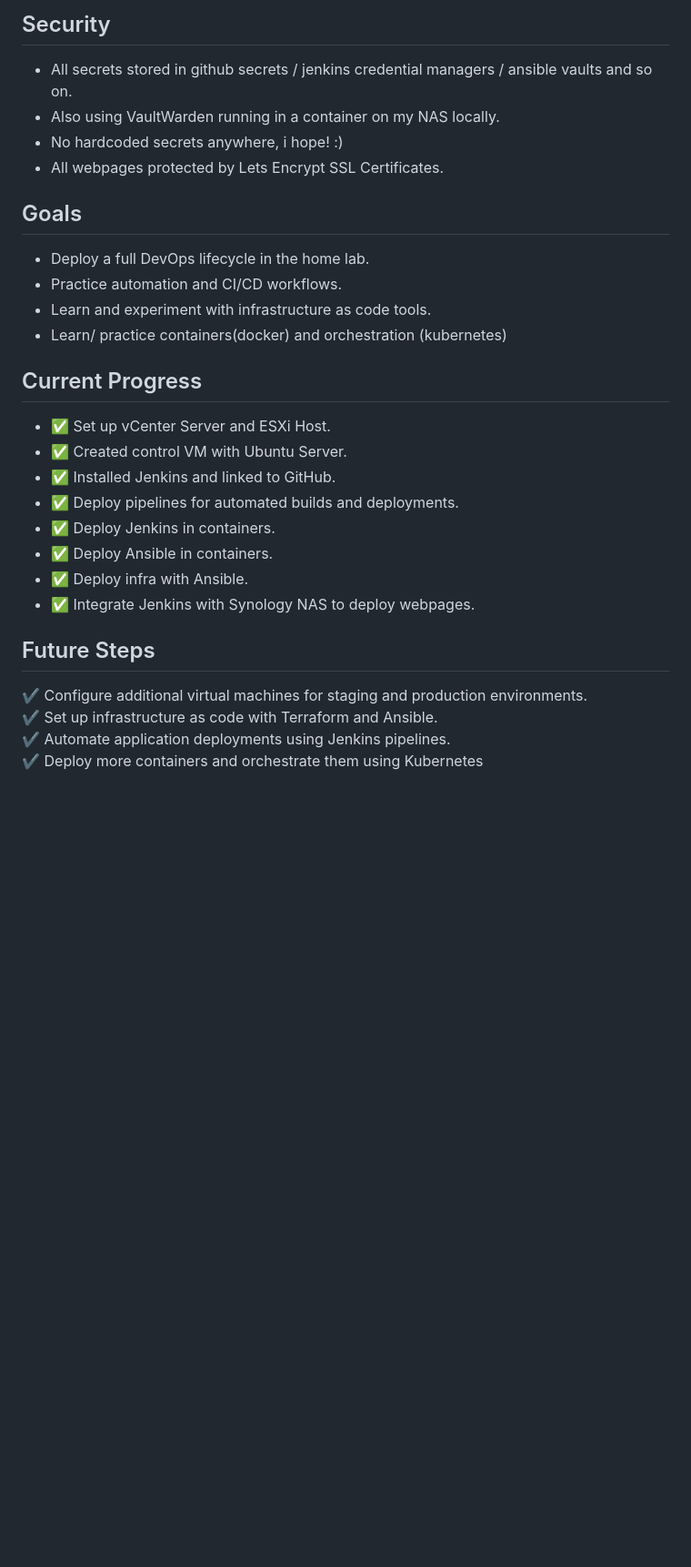
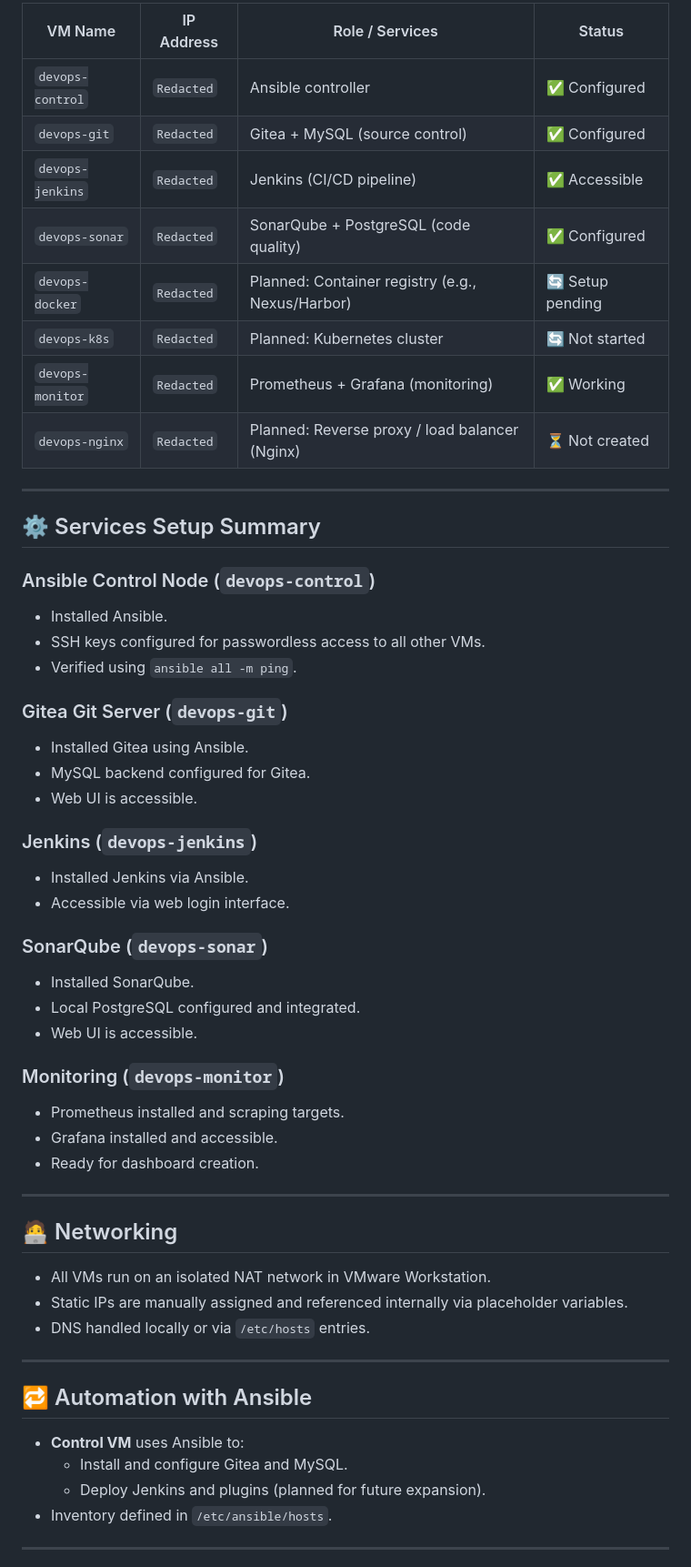
Before and after one commit to angsgit/devops_home_lab, a Markdown page: README.md, the part around one of its changes. Shown at 91% size. Drawn GitHub-style; blank space fills up the shorter version.

```diff
--- a/README.md
+++ b/README.md
@@ -67,28 +47,59 @@ The home lab is designed for DevOps practice and includes:
 
-## Security
-- All secrets stored in github secrets / jenkins credential managers / ansible vaults and so on.
-- Also using VaultWarden running in a container on my NAS locally.
-- No hardcoded secrets anywhere, i hope! :)
-- All webpages protected by Lets Encrypt SSL Certificates.
+| VM Name          | IP Address     |    Role / Services                               | Status           |
+|------------------|----------------|--------------------------------------------------|-------------------|
+| `devops-control` | `Redacted`     | Ansible controller                               | ✅ Configured    |
+| `devops-git`     | `Redacted`     | Gitea + MySQL (source control)                   | ✅ Configured    |
+| `devops-jenkins` | `Redacted`     | Jenkins (CI/CD pipeline)                         | ✅ Accessible    |
+| `devops-sonar`   | `Redacted`     | SonarQube + PostgreSQL (code quality)            | ✅ Configured    |
+| `devops-docker`  | `Redacted`     | Planned: Container registry (e.g., Nexus/Harbor) | 🔄 Setup pending |
+| `devops-k8s`     | `Redacted`     | Planned: Kubernetes cluster                      | 🔄 Not started   |
+| `devops-monitor` | `Redacted`     | Prometheus + Grafana (monitoring)                | ✅ Working       |
+| `devops-nginx`   | `Redacted`     | Planned: Reverse proxy / load balancer (Nginx)   | ⏳ Not created   |
 
-## Goals
-- Deploy a full DevOps lifecycle in the home lab.
-- Practice automation and CI/CD workflows.
-- Learn and experiment with infrastructure as code tools.
-- Learn/ practice containers(docker) and orchestration (kubernetes)
+---
 
-## Current Progress
-- ✅ Set up vCenter Server and ESXi Host.
-- ✅ Created control VM with Ubuntu Server.
-- ✅ Installed Jenkins and linked to GitHub.
-- ✅ Deploy pipelines for automated builds and deployments.
-- ✅ Deploy Jenkins in containers.
-- ✅ Deploy Ansible in containers.
-- ✅ Deploy infra with Ansible.
-- ✅ Integrate Jenkins with Synology NAS to deploy webpages.
+## ⚙️ Services Setup Summary
 
-## Future Steps
-✔️ Configure additional virtual machines for staging and production environments.
-✔️ Set up infrastructure as code with Terraform and Ansible.
-✔️ Automate application deployments using Jenkins pipelines.
-✔️ Deploy more containers and orchestrate them using Kubernetes
+### Ansible Control Node (`devops-control`)
+- Installed Ansible.
+- SSH keys configured for passwordless access to all other VMs.
+- Verified using `ansible all -m ping`.
+
+### Gitea Git Server (`devops-git`)
+- Installed Gitea using Ansible.
+- MySQL backend configured for Gitea.
+- Web UI is accessible.
+
+### Jenkins (`devops-jenkins`)
+- Installed Jenkins via Ansible.
+- Accessible via web login interface.
+
+### SonarQube (`devops-sonar`)
+- Installed SonarQube.
+- Local PostgreSQL configured and integrated.
+- Web UI is accessible.
+
+### Monitoring (`devops-monitor`)
+- Prometheus installed and scraping targets.
+- Grafana installed and accessible.
+- Ready for dashboard creation.
+
+---
+
+## 🧑‍💻 Networking
+
+- All VMs run on an isolated NAT network in VMware Workstation.
+- Static IPs are manually assigned and referenced internally via placeholder variables.
+- DNS handled locally or via `/etc/hosts` entries.
+
+---
+
+## 🔁 Automation with Ansible
+
+- **Control VM** uses Ansible to:
+  - Install and configure Gitea and MySQL.
+  - Deploy Jenkins and plugins (planned for future expansion).
+- Inventory defined in `/etc/ansible/hosts`.
+
+---
+
```
Also changed, not shown: other parts of README.md (+50 -46 lines).
